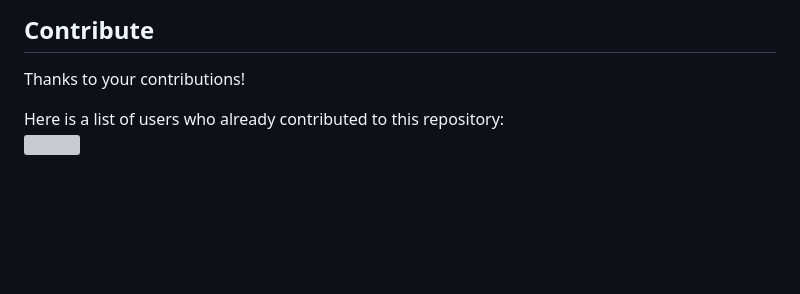
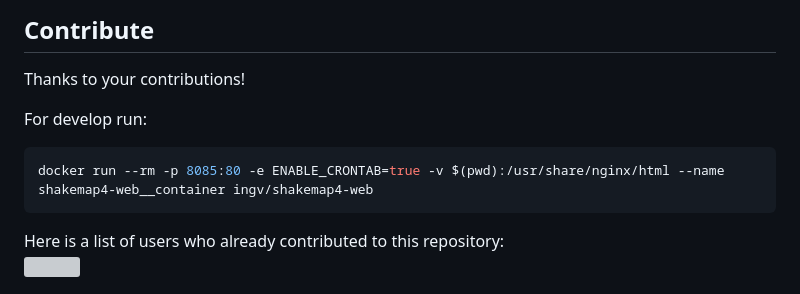
Before and after one commit to INGV/shakemap4-web, a Markdown page: README.md, the part around the change. GitHub-like rendering; blank space fills up the shorter version; grey boxes are pictures that could not be loaded.

Commit message:
docs: Update README with instructions for running in development

````diff
--- a/README.md
+++ b/README.md
@@ -135,6 +135,11 @@ This work has been partially funded by the Seismology and Earthquake Engineering
 ## Contribute
 Thanks to your contributions!
 
+For develop run:
+```bash
+docker run --rm -p 8085:80 -e ENABLE_CRONTAB=true -v $(pwd):/usr/share/nginx/html --name shakemap4-web__container ingv/shakemap4-web
+```
+
 Here is a list of users who already contributed to this repository: \
 <a href="https://github.com/ingv/shakemap4-web/graphs/contributors">
   <img src="https://contrib.rocks/image?repo=ingv/shakemap4-web" />
````
